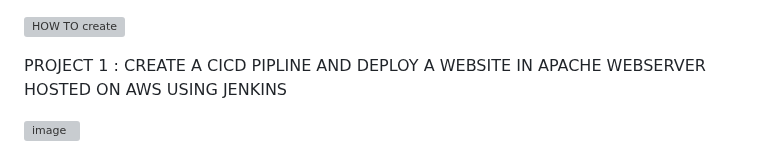
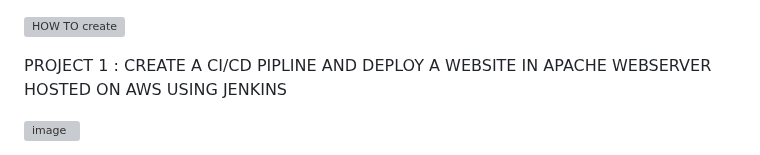
Before and after one commit to Dayanandon34/jenkins-cicd-pipeline-website, a Markdown page: README.md, the part around the change. GitHub-like rendering; grey boxes are pictures that could not be loaded.

```diff
--- a/README.md
+++ b/README.md
@@ -2,7 +2,7 @@
 
 
 PROJECT 1 :
-CREATE A CICD PIPLINE AND  DEPLOY A WEBSITE IN APACHE WEBSERVER HOSTED ON AWS USING JENKINS
+CREATE A CI/CD PIPLINE AND  DEPLOY A WEBSITE IN APACHE WEBSERVER HOSTED ON AWS USING JENKINS
 
 ![image](https://github.com/Aseemakram19/website-ci-cd-pipline/assets/113539818/e780b80e-b5e9-4655-9e63-6e5e948537fd)
 
```
